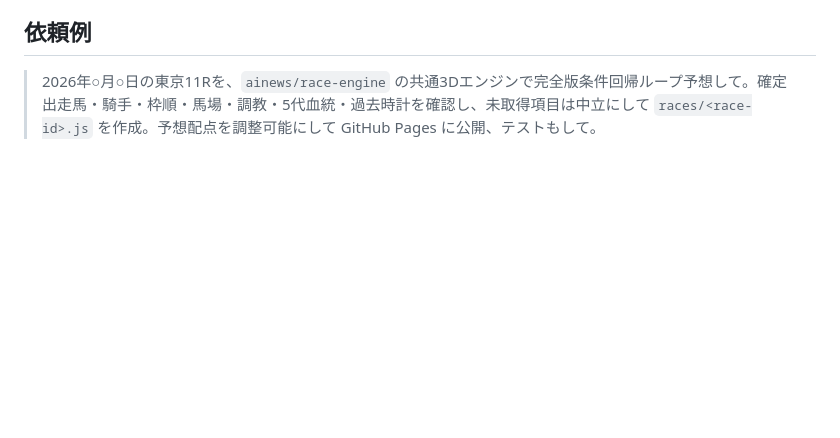
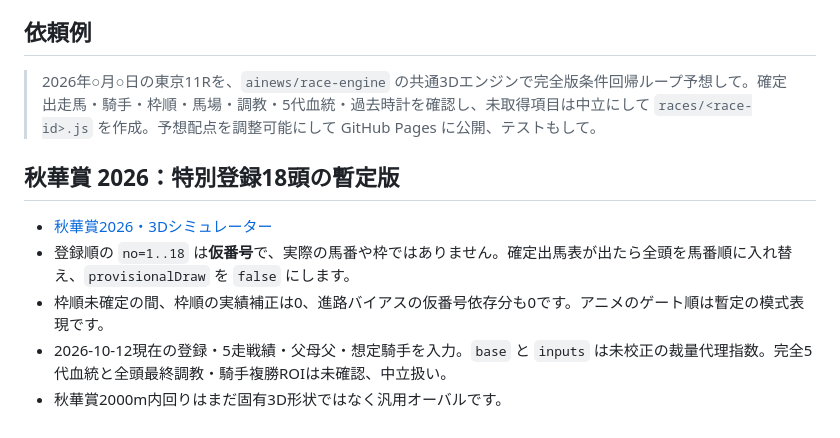
Before and after one commit to sudaakira/ainews, a Markdown page: race-engine/README.md, the part around the change. Drawn GitHub-style; blank space fills up the shorter version.

Commit message:
Support unconfirmed draw and test Shuka Sho in shared 3D simulator

```diff
--- a/race-engine/README.md
+++ b/race-engine/README.md
@@ -85,3 +85,11 @@ GitHub Actions の公開工程でも実行します。18頭スワンS・18頭東
 ## 依頼例
 
 > 2026年○月○日の東京11Rを、`ainews/race-engine` の共通3Dエンジンで完全版条件回帰ループ予想して。確定出走馬・騎手・枠順・馬場・調教・5代血統・過去時計を確認し、未取得項目は中立にして `races/<race-id>.js` を作成。予想配点を調整可能にして GitHub Pages に公開、テストもして。
+
+## 秋華賞 2026：特別登録18頭の暫定版
+
+- [秋華賞2026・3Dシミュレーター](https://sudaakira.github.io/ainews/race-engine/?race=shuka-2026)
+- 登録順の `no=1..18` は**仮番号**で、実際の馬番や枠ではありません。確定出馬表が出たら全頭を馬番順に入れ替え、`provisionalDraw` を `false` にします。
+- 枠順未確定の間、枠順の実績補正は0、進路バイアスの仮番号依存分も0です。アニメのゲート順は暫定の模式表現です。
+- 2026-10-12現在の登録・5走戦績・父母父・想定騎手を入力。`base` と `inputs` は未校正の裁量代理指数。完全5代血統と全頭最終調教・騎手複勝ROIは未確認、中立扱い。
+- 秋華賞2000m内回りはまだ固有3D形状ではなく汎用オーバルです。
```
